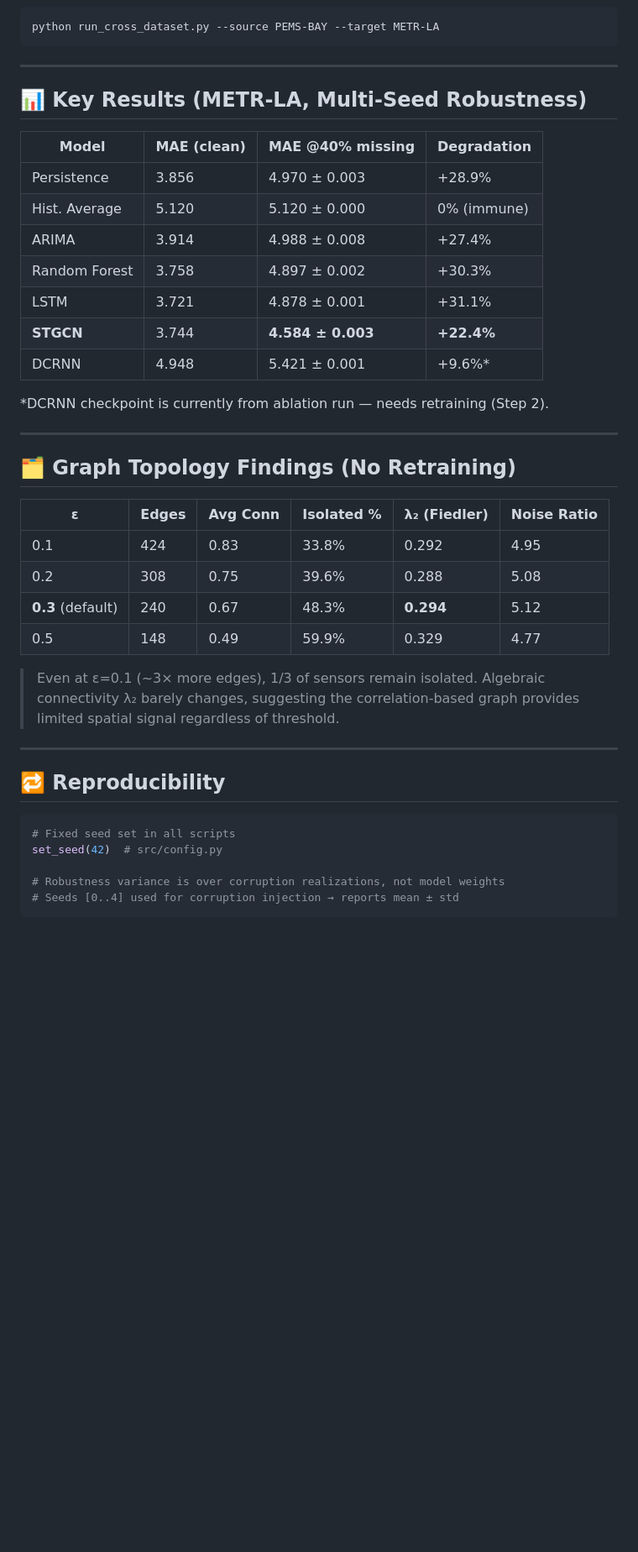
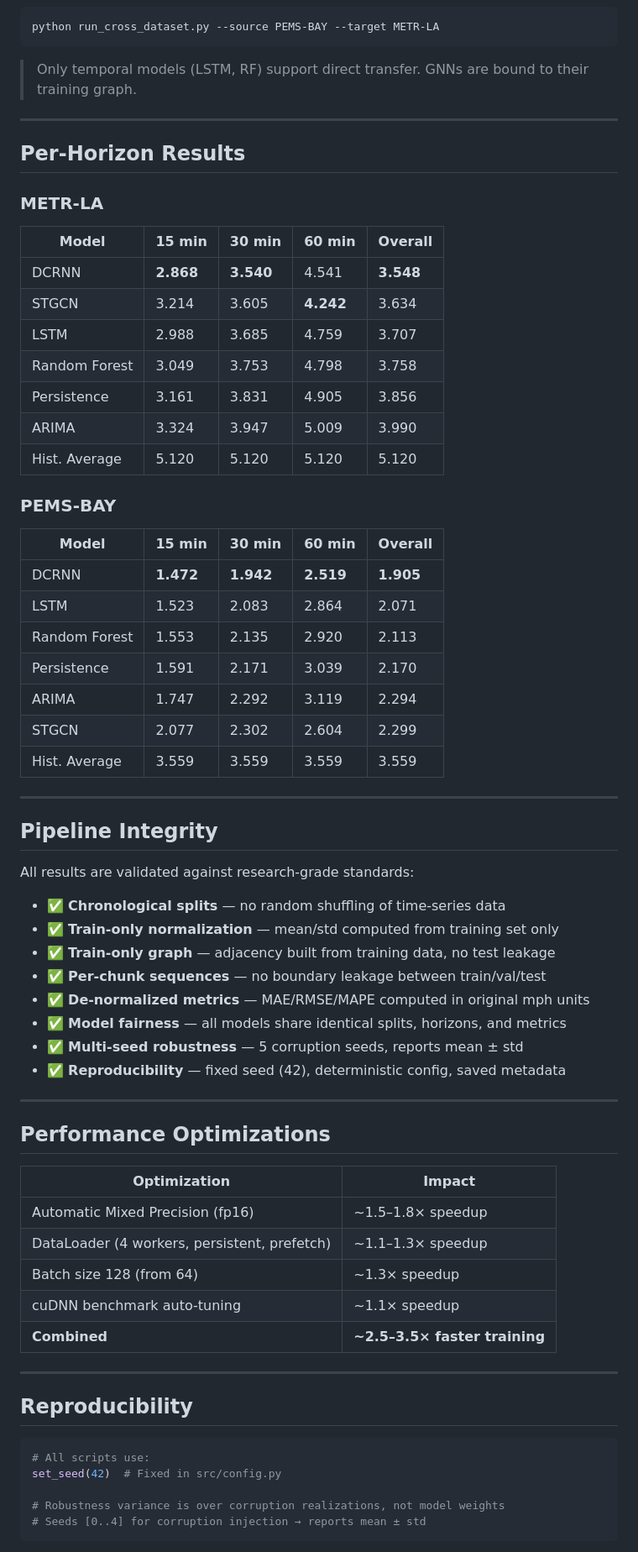
Before and after one commit to ali0786mehdi/robustness-in-spatio-temporal-gnn-traffic-forecasting, a Markdown page: README.md, the part around one of its changes. Shown at 84% size. Drawn GitHub-style; blank space fills up the shorter version.

Commit message:
docs: comprehensive README with validated results, architecture, and research findings

````diff
--- a/README.md
+++ b/README.md
@@ -168,44 +193,72 @@ Checkpoints save to `gnn_models/stgcn/stgcn_METR-LA_ablation_<type>_best.pt` (se
 python run_cross_dataset.py --source PEMS-BAY --target METR-LA
 ```
 
----
-
-## 📊 Key Results (METR-LA, Multi-Seed Robustness)
-
-| Model | MAE (clean) | MAE @40% missing | Degradation |
-|---|---|---|---|
-| Persistence | 3.856 | 4.970 ± 0.003 | +28.9% |
-| Hist. Average | 5.120 | 5.120 ± 0.000 | 0% (immune) |
-| ARIMA | 3.914 | 4.988 ± 0.008 | +27.4% |
-| Random Forest | 3.758 | 4.897 ± 0.002 | +30.3% |
-| LSTM | 3.721 | 4.878 ± 0.001 | +31.1% |
-| **STGCN** | 3.744 | **4.584 ± 0.003** | **+22.4%** |
-| DCRNN | 4.948 | 5.421 ± 0.001 | +9.6%* |
-
-*DCRNN checkpoint is currently from ablation run — needs retraining (Step 2).
+> Only temporal models (LSTM, RF) support direct transfer. GNNs are bound to their training graph.
 
 ---
 
-## 🗂 Graph Topology Findings (No Retraining)
+## Per-Horizon Results
 
-| ε | Edges | Avg Conn | Isolated % | λ₂ (Fiedler) | Noise Ratio |
-|---|---|---|---|---|---|
-| 0.1 | 424 | 0.83 | 33.8% | 0.292 | 4.95 |
-| 0.2 | 308 | 0.75 | 39.6% | 0.288 | 5.08 |
-| **0.3** (default) | 240 | 0.67 | 48.3% | **0.294** | 5.12 |
-| 0.5 | 148 | 0.49 | 59.9% | 0.329 | 4.77 |
+### METR-LA
 
-> Even at ε=0.1 (~3× more edges), 1/3 of sensors remain isolated. Algebraic connectivity λ₂ barely changes, suggesting the correlation-based graph provides limited spatial signal regardless of threshold.
+| Model | 15 min | 30 min | 60 min | Overall |
+|---|---|---|---|---|
+| DCRNN | **2.868** | **3.540** | 4.541 | **3.548** |
+| STGCN | 3.214 | 3.605 | **4.242** | 3.634 |
+| LSTM | 2.988 | 3.685 | 4.759 | 3.707 |
+| Random Forest | 3.049 | 3.753 | 4.798 | 3.758 |
+| Persistence | 3.161 | 3.831 | 4.905 | 3.856 |
+| ARIMA | 3.324 | 3.947 | 5.009 | 3.990 |
+| Hist. Average | 5.120 | 5.120 | 5.120 | 5.120 |
+
+### PEMS-BAY
+
+| Model | 15 min | 30 min | 60 min | Overall |
+|---|---|---|---|---|
+| DCRNN | **1.472** | **1.942** | **2.519** | **1.905** |
+| LSTM | 1.523 | 2.083 | 2.864 | 2.071 |
+| Random Forest | 1.553 | 2.135 | 2.920 | 2.113 |
+| Persistence | 1.591 | 2.171 | 3.039 | 2.170 |
+| ARIMA | 1.747 | 2.292 | 3.119 | 2.294 |
+| STGCN | 2.077 | 2.302 | 2.604 | 2.299 |
+| Hist. Average | 3.559 | 3.559 | 3.559 | 3.559 |
 
 ---
 
-## 🔁 Reproducibility
+## Pipeline Integrity
 
-```bash
-# Fixed seed set in all scripts
-set_seed(42)  # src/config.py
+All results are validated against research-grade standards:
+
+- ✅ **Chronological splits** — no random shuffling of time-series data
+- ✅ **Train-only normalization** — mean/std computed from training set only
+- ✅ **Train-only graph** — adjacency built from training data, no test leakage
+- ✅ **Per-chunk sequences** — no boundary leakage between train/val/test
+- ✅ **De-normalized metrics** — MAE/RMSE/MAPE computed in original mph units
+- ✅ **Model fairness** — all models share identical splits, horizons, and metrics
+- ✅ **Multi-seed robustness** — 5 corruption seeds, reports mean ± std
+- ✅ **Reproducibility** — fixed seed (42), deterministic config, saved metadata
+
+---
+
+## Performance Optimizations
+
+| Optimization | Impact |
+|---|---|
+| Automatic Mixed Precision (fp16) | ~1.5–1.8× speedup |
+| DataLoader (4 workers, persistent, prefetch) | ~1.1–1.3× speedup |
+| Batch size 128 (from 64) | ~1.3× speedup |
+| cuDNN benchmark auto-tuning | ~1.1× speedup |
+| **Combined** | **~2.5–3.5× faster training** |
+
+---
+
+## Reproducibility
+
+```python
+# All scripts use:
+set_seed(42)  # Fixed in src/config.py
 
 # Robustness variance is over corruption realizations, not model weights
-# Seeds [0..4] used for corruption injection → reports mean ± std
+# Seeds [0..4] for corruption injection → reports mean ± std
 ```
 
````
Also changed, not shown: other parts of README.md (+158 -112 lines).
